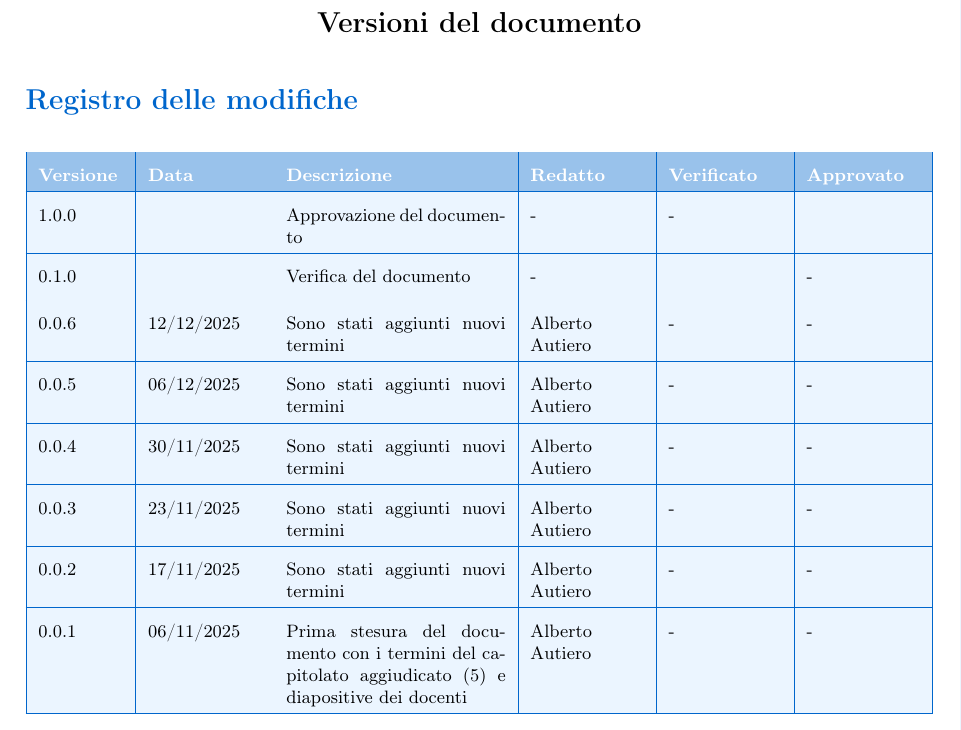
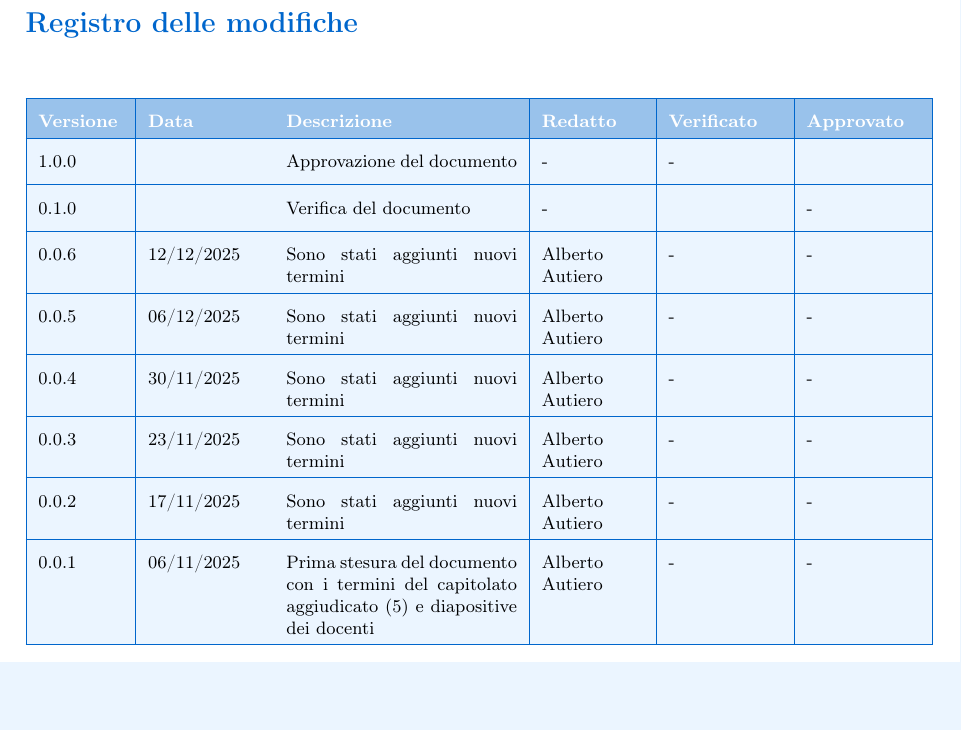
Before and after one commit to BugBustersUnipd/DocumentazioneSWE, a LaTeX document (RTB/GLOSSARIO/Glossario.tex): part of page 2 of 48, cut at the place of the change, the shorter picture padded with empty space. Compiled offline with pdfLaTeX.

Commit message:
Sistemate alcune cose
Sistemate alcune cose

```diff
--- a/RTB/GLOSSARIO/Glossario.tex
+++ b/RTB/GLOSSARIO/Glossario.tex
@@ -97,19 +97,14 @@
 
 \newpage
 
-% Versioni del documento - NON inclusa nell'indice
-\begin{center}
-{\Large\bfseries Versioni del documento}
-\end{center}
-
-\section*{Registro delle modifiche}
+{\Large\bfseries\color{primaryblue} Registro delle modifiche}\\[0.5cm]
 
 \setlength{\extrarowheight}{2pt} % padding extra verticale
 \renewcommand{\arraystretch}{1.5}
 
 \arrayrulecolor{primaryblue}
 {\footnotesize
-\begin{tabularx}{\textwidth}{|>{\raggedright\arraybackslash}p{1.5cm}|>{\raggedright\arraybackslash}p{2cm}|X|>{\raggedright\arraybackslash}p{2cm}|>{\raggedright\arraybackslash}p{2cm}|>{\raggedright\arraybackslash}p{2cm}|}
+\begin{tabularx}{\textwidth}{|>{\raggedright\arraybackslash}p{1.5cm}|>{\raggedright\arraybackslash}p{2cm}|X|>{\raggedright\arraybackslash}p{1.8cm}|>{\raggedright\arraybackslash}p{2cm}|>{\raggedright\arraybackslash}p{2cm}|}
 \hline
 \rowcolor{primaryblue!40}
 \textbf{\color{white} Versione} & \textbf{\color{white} Data} & \textbf{\color{white} Descrizione} & \textbf{\color{white} Redatto} & \textbf{\color{white} Verificato} & \textbf{\color{white} Approvato} \\
```
Also changed, not shown: RTB/GLOSSARIO/Glossario.pdf.
